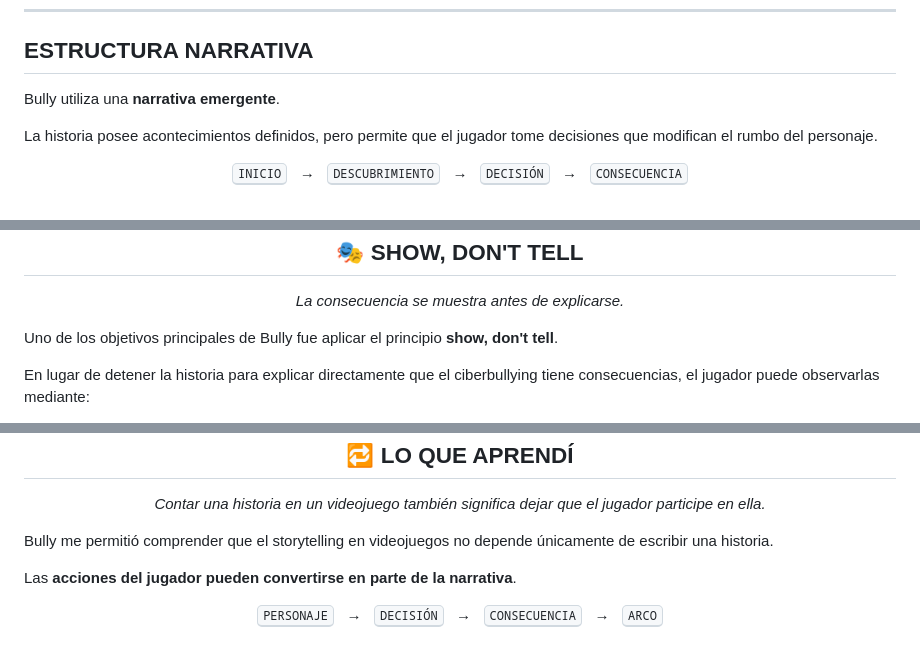
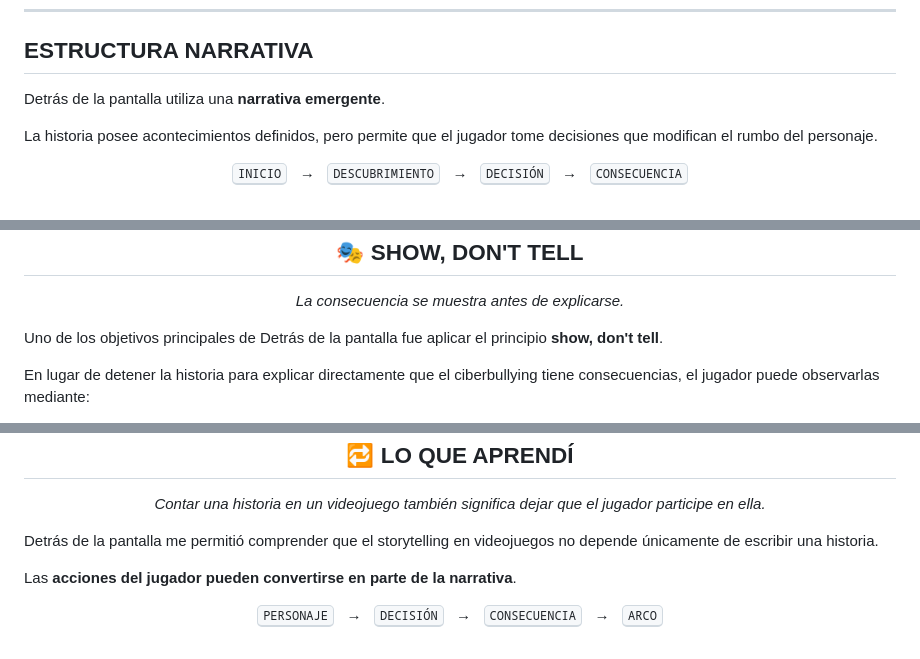
Before and after one commit to MelaniQuintelaAguilar/game-development-portfolio, a Markdown page: juegos/05-bully/README.md, 3 parts joined by grey strips. Rendered like a GitHub page.

```diff
--- a/juegos/05-bully/README.md
+++ b/juegos/05-bully/README.md
@@ -137,7 +137,7 @@ Estas variables representan el estado de Masteo y ayudan a visualizar cómo sus
 
 ## ESTRUCTURA NARRATIVA
 
-Bully utiliza una **narrativa emergente**.
+Detrás de la pantalla utiliza una **narrativa emergente**.
 
 La historia posee acontecimientos definidos, pero permite que el jugador tome decisiones que modifican el rumbo del personaje.
 
@@ -273,7 +273,7 @@ El cambio no elimina lo sucedido, pero comienza un proceso de reparación median
   <i>La consecuencia se muestra antes de explicarse.</i>
 </p>
 
-Uno de los objetivos principales de Bully fue aplicar el principio **show, don't tell**.
+Uno de los objetivos principales de Detrás de la pantalla fue aplicar el principio **show, don't tell**.
 
 En lugar de detener la historia para explicar directamente que el ciberbullying tiene consecuencias, el jugador puede observarlas mediante:
 
@@ -390,7 +390,7 @@ La práctica combinó el diseño narrativo con herramientas destinadas a represe
   <i>Contar una historia en un videojuego también significa dejar que el jugador participe en ella.</i>
 </p>
 
-Bully me permitió comprender que el storytelling en videojuegos no depende únicamente de escribir una historia.
+Detrás de la pantalla me permitió comprender que el storytelling en videojuegos no depende únicamente de escribir una historia.
 
 Las **acciones del jugador pueden convertirse en parte de la narrativa**.
 
```
Also changed, not shown: other parts of juegos/05-bully/README.md (+8 -8 lines), README.md (+3 -3 lines).
